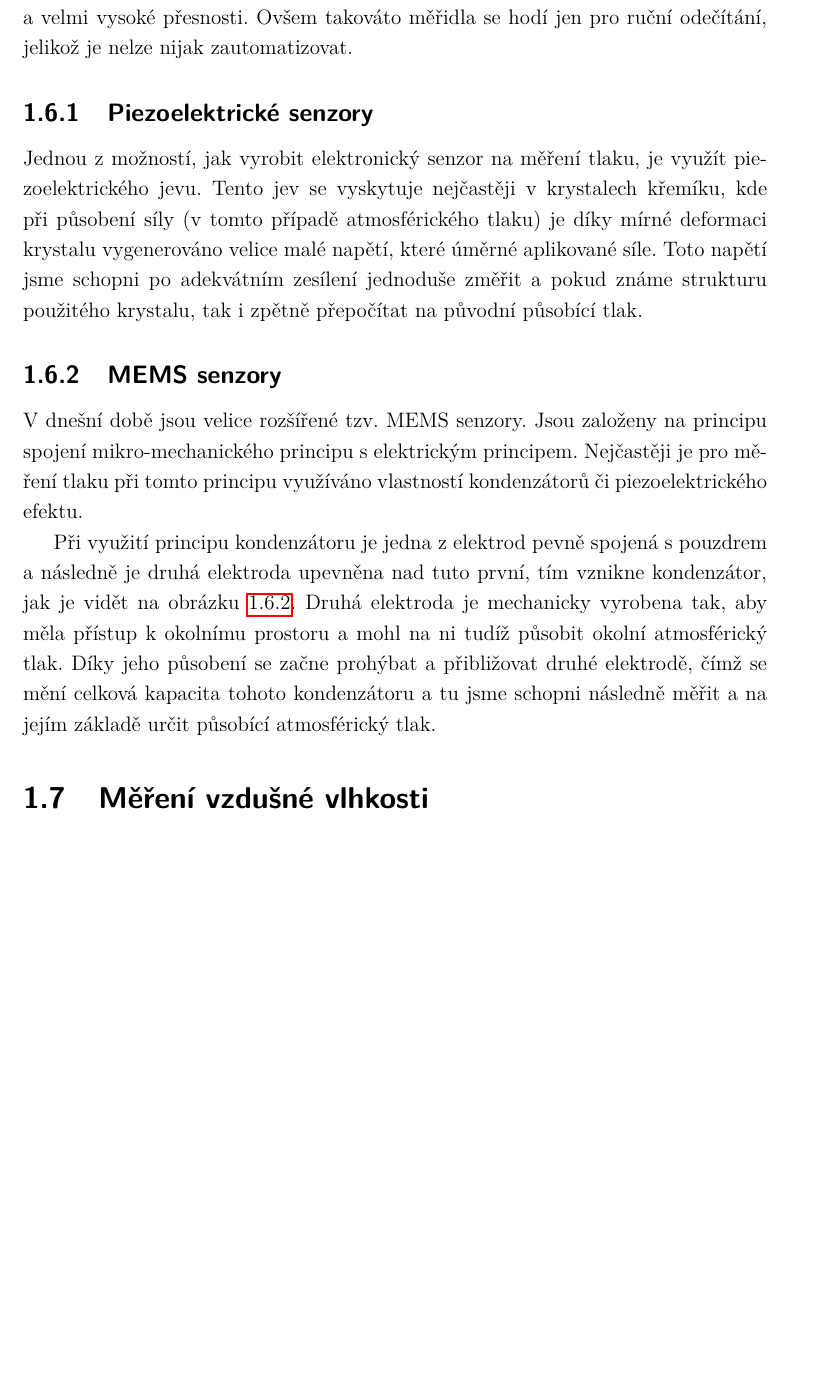
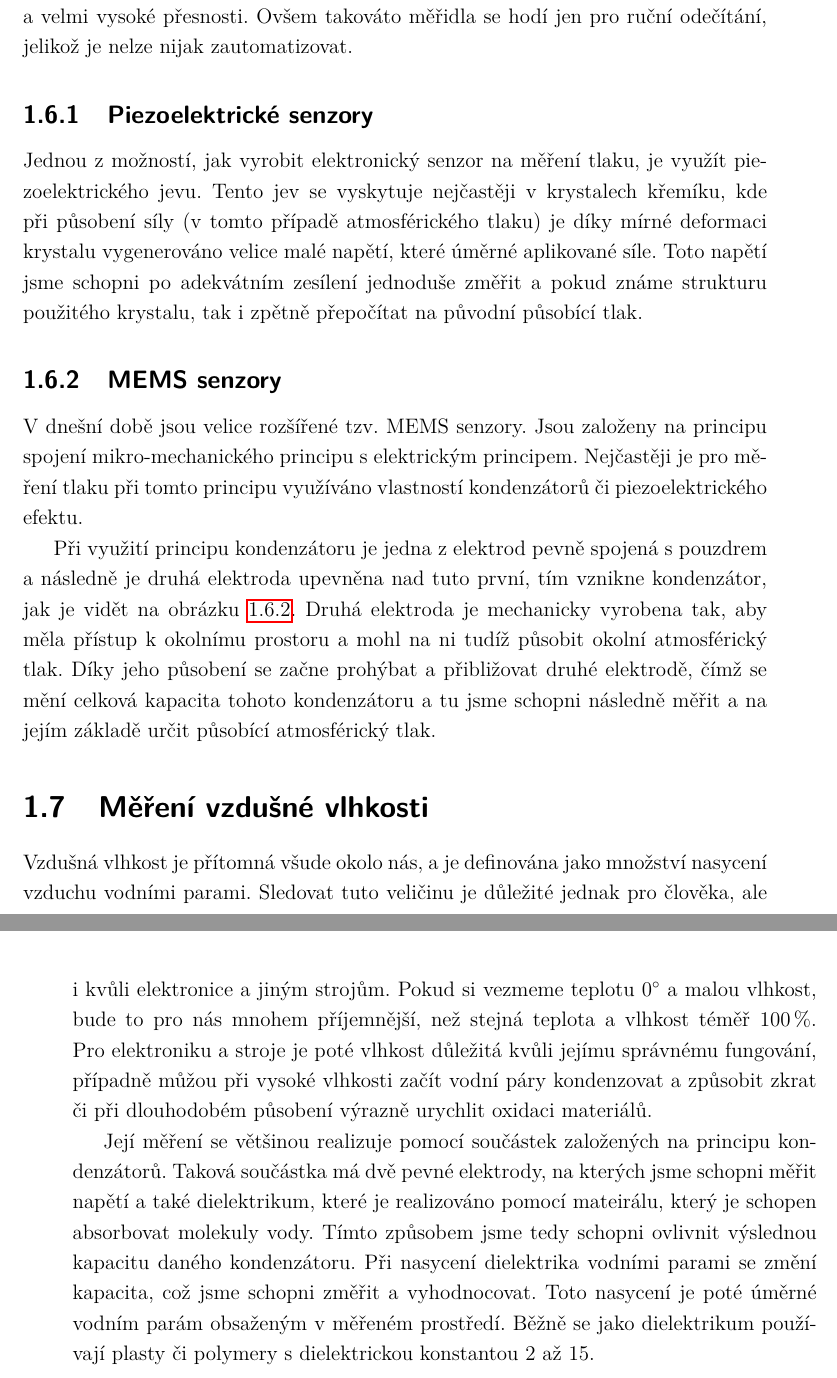
Before and after one commit to mkousal/bcthesis, a LaTeX thesis (text/sablona-prace.tex, which reads text/text/teorie.tex): part of page 30 of 55 before the commit and two parts of pages 30 and 31 of 55 after it, the two joined at a grey line, cut so that both start at the same text, the shorter picture padded with empty space. The pictures show the PDF file text/sablona-prace.pdf that the author committed with the source.

Commit message:
Add humidity measuring text, citation to image, fix some nbsp

```diff
--- a/text/text/teorie.tex
+++ b/text/text/teorie.tex
@@ -8,30 +8,30 @@ Oxid uhelnatý je jedovatý plyn bez chuti a zápachu. Vzniká nejčastěji při
 
 \subsection{Optický senzor}
 
-Oxid uhelnatý lze měřit více způsoby. Nejpřesnější možností je optický senzor využívající infračervené světlo. Tento typ senzoru je založen na základě měření rozdílu intenzity infračerveného záření o dané vlnové délce. Přiváděný plyn je osvětlován infračerveným zářením, které je přítomnými molekulami oxidu pohlcováno a poté je přes reflexní vrstvu odraženo zpět do snímače, kde je umístěn pyrodetektor, který převádí intenzitu tohoto světla na elektrický signál. Se vzrůstající koncentrací klesá intenzita světla dopadajícího na povrch pyrodetektoru. Tento princip měření je nejpřesnější, podává stabilní výsledky a má dlouhou životnost. Bohužel je velice drahý a tak jej není možné použít v domácích zařízeních.
+Oxid uhelnatý lze měřit více způsoby. Nejpřesnější možností je optický senzor využívající infračervené světlo. Tento typ senzoru je založen na základě měření rozdílu intenzity infračerveného záření o dané vlnové délce. Přiváděný plyn je osvětlován infračerveným zářením, které je přítomnými molekulami oxidu pohlcováno a poté je přes reflexní vrstvu odraženo zpět do snímače, kde je umístěn pyrodetektor, který převádí intenzitu tohoto světla na elektrický signál. Se vzrůstající koncentrací klesá intenzita světla dopadajícího na povrch pyrodetektoru. Tento princip měření je nejpřesnější, podává stabilní výsledky a má dlouhou životnost. Bohužel je velice drahý a tak jej není možné použít v~domácích zařízeních.
 
 \subsection{Elektrochemický senzor}
 
-Tento druh senzor pracuje na principu měření proudu vznikajícího reakcí sledovaného plynu s elektrolytem, který je obsažen uvnitř senzoru. Při konstrukci takovéhoto senzoru je třeba zvolit elektrody a elektrolyt tak, aby na jedné z elektrod docházelo k chemické reakci, která vyvolá změnu proudu. Tato změna je poté následně zesílena do měřitelné podoby a odpovídá koncentraci oxidu uhelnatého. Bohužel díky nutnosti chemické reakce několika přítomných látek není tento druh senzoru možné zkonstruovat pro dlouhou životnost. Spolu s tímto neduhem je zde také časová nestálost podávaných výsledků kvůli ubývání elektrolytu a opotřebení měřících elektrod. Životnost takového senzoru je tedy maximálně v řádu několika málo roků.
+Tento druh senzor pracuje na principu měření proudu vznikajícího reakcí sledovaného plynu s elektrolytem, který je obsažen uvnitř senzoru. Při konstrukci takovéhoto senzoru je třeba zvolit elektrody a elektrolyt tak, aby na jedné z elektrod docházelo k chemické reakci, která vyvolá změnu proudu. Tato změna je poté následně zesílena do měřitelné podoby a odpovídá koncentraci oxidu uhelnatého. Bohužel díky nutnosti chemické reakce několika přítomných látek není tento druh senzoru možné zkonstruovat pro dlouhou životnost. Spolu s tímto neduhem je zde také časová nestálost podávaných výsledků kvůli ubývání elektrolytu a opotřebení měřících elektrod. Životnost takového senzoru je tedy maximálně v~řádu několika málo roků.
 
 \subsection{Polovodičový senzor}
 
-Poslední a zároveň nejlevnější možností měření koncentrace oxidu uhelnatého je použití polovodičových senzorů. Polovodičový přechod u těchto senzorů je vyroben tak, aby se při přítomnosti sledovaného plynu změnila jeho vodivost. Na základě této změny jsme poté schopni změřit napětí a proud na přechodu, čímž můžeme určit koncentraci CO. Nevýhodou těchto systémů je ovšem jejich relativní nepřesnost a hlavně nelineární průběh měřeného signálu. Jsou ovšem díky své ceně snadno použitelné a dostupné v komerčně prodávaných detektorech do domácností a pro laická měření. Pro exaktní měření je ovšem nutná jejich častější kalibrace vůči známé koncentraci měřeného plynu.
+Poslední a zároveň nejlevnější možností měření koncentrace oxidu uhelnatého je použití polovodičových senzorů. Polovodičový přechod u těchto senzorů je vyroben tak, aby se při přítomnosti sledovaného plynu změnila jeho vodivost. Na základě této změny jsme poté schopni změřit napětí a proud na přechodu, čímž můžeme určit koncentraci CO. Nevýhodou těchto systémů je ovšem jejich relativní nepřesnost a hlavně nelineární průběh měřeného signálu. Jsou ovšem díky své ceně snadno použitelné a dostupné v~komerčně prodávaných detektorech do domácností a pro laická měření. Pro exaktní měření je ovšem nutná jejich častější kalibrace vůči známé koncentraci měřeného plynu.
 
 \section{Měření koncentrace prachových částic}
 
-Prachové částice je možné rozdělit do několika kategorií podle jejich velikosti. Často se lze setkat s pojmem např. PM2.5, což je zkratka z anglického particulate matter (pevné částice) a číslo, které udává maximální velikost těchto částic v \SI{}{\micro\metre}. Nejčastěji se měří částice do velikosti \SI{10}{\micro\metre}, \SI{2,5}{\micro\metre} a \SI{1}{\micro\metre}. Částice o velikosti \SI{10}{\micro\metre} nejsou pro lidský organismus příliš škodlivé, lidské tělo jich většinu dokáže zachytit již při vstupu do dýchacích cest. Problém nastává při vyšší koncentraci částic o velikosti \SI{2,5}{\micro\metre}. Zde již tělo nemá přirozenou obranu a dostávají se tak přímo do plic. Částice menší než \SI{0,5}{\micro\metre} jsou schopny proniknout až do krevního řečiště.
+Prachové částice je možné rozdělit do několika kategorií podle jejich velikosti. Často se lze setkat s pojmem např. PM2.5, což je zkratka z anglického particulate matter (pevné částice) a číslo, které udává maximální velikost těchto částic v~\SI{}{\micro\metre}. Nejčastěji se měří částice do velikosti \SI{10}{\micro\metre}, \SI{2,5}{\micro\metre} a \SI{1}{\micro\metre}. Částice o velikosti \SI{10}{\micro\metre} nejsou pro lidský organismus příliš škodlivé, lidské tělo jich většinu dokáže zachytit již při vstupu do dýchacích cest. Problém nastává při vyšší koncentraci částic o velikosti \SI{2,5}{\micro\metre}. Zde již tělo nemá přirozenou obranu a dostávají se tak přímo do plic. Částice menší než \SI{0,5}{\micro\metre} jsou schopny proniknout až do krevního řečiště.
 
-Nejčastěji se v praxi měří koncentrace částic o velikosti \SI{10}{\micro\metre} a \SI{2,5}{\micro\metre}. Všechna zařízení pro měření těchto částic fungují na principu pohlcování či odrážení světelného paprsku. Pro měření je tedy potřeba zdroj světla a detektor světelného paprsku. Jako zdroj se používají LED nebo stále častěji laser. Princip měření tedy spočívá v osvícení vzorku vzduchu daným paprskem světla, který se o prachové částice ve vzorku rozptýlí nebo pohltí. Množství dopadeného světla je tedy nepřímo úměrné koncentraci prachových částic v daném vzorku. V principu jsme schopni měřit tak malé částice, jak přesný zdroj světla (šířka paprsku) jsme schopni vyrobit a také jej potom detekovat.
+Nejčastěji se v~praxi měří koncentrace částic o velikosti \SI{10}{\micro\metre} a \SI{2,5}{\micro\metre}. Všechna zařízení pro měření těchto částic fungují na principu pohlcování či odrážení světelného paprsku. Pro měření je tedy potřeba zdroj světla a detektor světelného paprsku. Jako zdroj se používají LED nebo stále častěji laser. Princip měření tedy spočívá v~osvícení vzorku vzduchu daným paprskem světla, který se o prachové částice ve vzorku rozptýlí nebo pohltí. Množství dopadeného světla je tedy nepřímo úměrné koncentraci prachových částic v~daném vzorku. V~principu jsme schopni měřit tak malé částice, jak přesný zdroj světla (šířka paprsku) jsme schopni vyrobit a také jej potom detekovat.
 
-Dříve používané LED mají nevýhodu v tom, že vyzařují široký paprsek světla, který nejsme schopni jednoduše soustředit do jednoho bodu. Lze využít optickou soustavu pro zaostření takového paprsku světla, ovšem v daném prašném prostředí by docházelo k častému opotřebení a zaprášení čoček, které by poté ztrácely své vlastnosti a měření by bylo nemožné. Z těchto důvodů je v dnešní době více používanější laser, jelikož jsme schopni vytvořit paprsek o dané vlnové délce, výkonové hustotě a velikosti.
+Dříve používané LED mají nevýhodu v~tom, že vyzařují široký paprsek světla, který nejsme schopni jednoduše soustředit do jednoho bodu. Lze využít optickou soustavu pro zaostření takového paprsku světla, ovšem v~daném prašném prostředí by docházelo k častému opotřebení a zaprášení čoček, které by poté ztrácely své vlastnosti a měření by bylo nemožné. Z těchto důvodů je v~dnešní době více používanější laser, jelikož jsme schopni vytvořit paprsek o dané vlnové délce, výkonové hustotě a velikosti.
 
-Poslední součástí těchto detektorů je mechanismus, kterým se do senzoru dostává čerstvý vzorek vzduchu. Nejjednodušší je využití malého ventilátoru, který bude do prostoru senzoru vhánět čerstvý vzduch z okolí. Nevýhodou takového řešení je hlučnost senzoru a také možnost zanášení senzoru nečistotami z okolí. Proto se objevují i senzory, které mají tento ventilátor nahrazeny topným elementem (nejčastěji výkonový rezistor), kterým protéká proud a ohřívá vzduch okolo. Ten pak díky rozdílné hustotě teplého a studeného vzduchu začne stoupat vzhůru a unáší s sebou prachové částice do měřeného prostoru. Zde je ovšem třeba dávat pozor na konstrukci takového senzoru a na výrobcem předepsané požadavky na montáž, jelikož jej nelze umístit téměř libovolně v prostoru, jako tomu může být u senzoru s ventilátorem.
+Poslední součástí těchto detektorů je mechanismus, kterým se do senzoru dostává čerstvý vzorek vzduchu. Nejjednodušší je využití malého ventilátoru, který bude do prostoru senzoru vhánět čerstvý vzduch z okolí. Nevýhodou takového řešení je hlučnost senzoru a také možnost zanášení senzoru nečistotami z okolí. Proto se objevují i senzory, které mají tento ventilátor nahrazeny topným elementem (nejčastěji výkonový rezistor), kterým protéká proud a ohřívá vzduch okolo. Ten pak díky rozdílné hustotě teplého a studeného vzduchu začne stoupat vzhůru a unáší s sebou prachové částice do měřeného prostoru. Zde je ovšem třeba dávat pozor na konstrukci takového senzoru a na výrobcem předepsané požadavky na montáž, jelikož jej nelze umístit téměř libovolně v~prostoru, jako tomu může být u senzoru s ventilátorem.
 
 \begin{figure}
     \includegraphics[width=0.70\textwidth]{obrazky/dustSensorPrinciple.png}
     \label{fig_dustSensorPrinciple}
-    \caption{Blokové schéma senzoru prachových částic PM1003.} % CITACE!
+    \caption{Blokové schéma senzoru prachových částic PM1003. \cite{PM1003Datasheet}}
 \end{figure}
 
 \section{Měření intenzity osvětlení}
@@ -40,7 +40,7 @@ Intenzita osvětlení se měří na základě fotoefektu. To znamená, že při
 
 \subsection{Fotodiody}
 
-Prvním z používaných typů senzorů jsou fotodiody. U nich se využívá vnitřního fotoelektrického jevu, který je pro polovodiče typický. Dopadem fotonů na PN přechod fotodiody dochází ke zvyšování procházejícího proudu diodou. Tento proud jsme schopni následně měřit a vyhodnocovat. Fotodiody mají výhodu v jejich rychlé odezvě na skokovou změnu a citlivosti.
+Prvním z používaných typů senzorů jsou fotodiody. U nich se využívá vnitřního fotoelektrického jevu, který je pro polovodiče typický. Dopadem fotonů na PN přechod fotodiody dochází ke zvyšování procházejícího proudu diodou. Tento proud jsme schopni následně měřit a vyhodnocovat. Fotodiody mají výhodu v~jejich rychlé odezvě na skokovou změnu a citlivosti.
 
 \subsection{Fototranzistory}
 
@@ -87,11 +87,11 @@ Díky stále dokonalejším výrobním procesům pro integrované obvody lze int
 
 \section{Měření atmosférického tlaku}
 
-Pro měření atmosférického tlaku se nejčastěji používá měřidel založených na principu vytlačování kapaliny do předem známého prostoru se stupnicí vlivem působící síly. Takováto měřidla jsou v meteorologii stále hojně používána díky jejich jednoduchosti a velmi vysoké přesnosti. Ovšem takováto měřidla se hodí jen pro ruční odečítání, jelikož je nelze nijak zautomatizovat.
+Pro měření atmosférického tlaku se nejčastěji používá měřidel založených na principu vytlačování kapaliny do předem známého prostoru se stupnicí vlivem působící síly. Takováto měřidla jsou v~meteorologii stále hojně používána díky jejich jednoduchosti a velmi vysoké přesnosti. Ovšem takováto měřidla se hodí jen pro ruční odečítání, jelikož je nelze nijak zautomatizovat.
 
 \subsection{Piezoelektrické senzory}
 
-Jednou z možností, jak vyrobit elektronický senzor na měření tlaku, je využít piezoelektrického jevu. Tento jev se vyskytuje nejčastěji v krystalech křemíku, kde při působení síly (v tomto případě atmosférického tlaku) je díky mírné deformaci krystalu vygenerováno velice malé napětí, které úměrné aplikované síle. Toto napětí jsme schopni po adekvátním zesílení jednoduše změřit a pokud známe strukturu použitého krystalu, tak i zpětně přepočítat na původní působící tlak.
+Jednou z možností, jak vyrobit elektronický senzor na měření tlaku, je využít piezoelektrického jevu. Tento jev se vyskytuje nejčastěji v~krystalech křemíku, kde při působení síly (v tomto případě atmosférického tlaku) je díky mírné deformaci krystalu vygenerováno velice malé napětí, které úměrné aplikované síle. Toto napětí jsme schopni po adekvátním zesílení jednoduše změřit a pokud známe strukturu použitého krystalu, tak i zpětně přepočítat na původní působící tlak.
 
 \subsection{MEMS senzory}
 
@@ -106,3 +106,7 @@ Při využití principu kondenzátoru je jedna z elektrod pevně spojená s pouz
 \end{figure}
 
 \section{Měření vzdušné vlhkosti}
+
+Vzdušná vlhkost je přítomná všude okolo nás, a je definována jako množství nasycení vzduchu vodními parami. Sledovat tuto veličinu je důležité jednak pro člověka, ale i~kvůli elektronice a jiným strojům. Pokud si vezmeme teplotu \SI{0}{\degree} a malou vlhkost, bude to pro nás mnohem příjemnější, než stejná teplota a vlhkost téměř \SI{100}{\percent}. Pro elektroniku a stroje je poté vlhkost důležitá kvůli jejímu správnému fungování, případně můžou při vysoké vlhkosti začít vodní páry kondenzovat a způsobit zkrat či při dlouhodobém působení výrazně urychlit oxidaci materiálů.
+
+Její měření se většinou realizuje pomocí součástek založených na principu kondenzátorů. Taková součástka má dvě pevné elektrody, na kterých jsme schopni měřit napětí a také dielektrikum, které je realizováno pomocí mateirálu, který je schopen absorbovat molekuly vody. Tímto způsobem jsme tedy schopni ovlivnit výslednou kapacitu daného kondenzátoru. Při nasycení dielektrika vodními parami se změní kapacita, což jsme schopni změřit a vyhodnocovat. Toto nasycení je poté úměrné vodním parám obsaženým v~měřeném prostředí. Běžně se jako dielektrikum používají plasty či polymery s dielektrickou konstantou 2 až 15.
```
Also changed, not shown: text/text/literatura.bib (+13 -0 lines), text/sablona-prace.pdf, text/text/teorie.tex (8 more changed lines).
